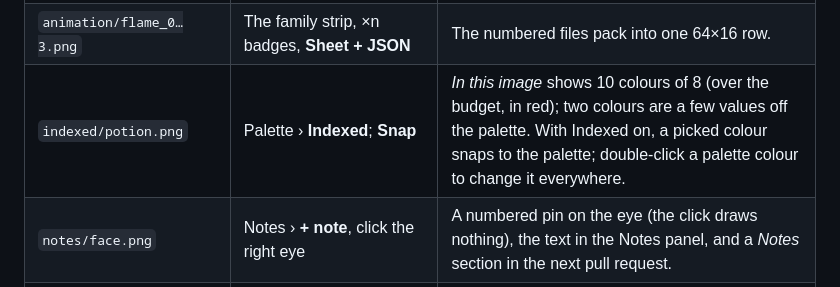
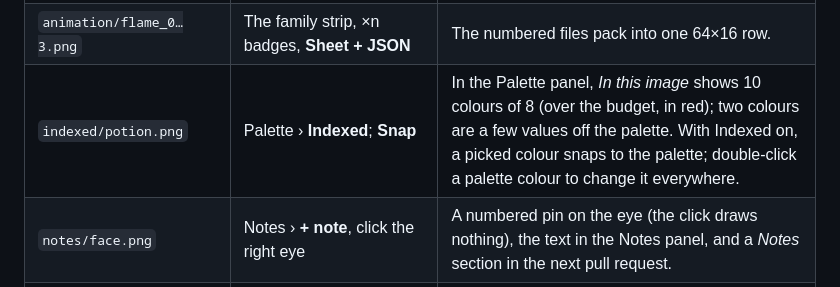
Before and after one commit to snowu/pixel-forge, a Markdown page: examples/playground/README.md, the part around the change. Rendered like a GitHub page.

Commit message:
Right pane: In this image joins the Palette panel

```diff
--- a/examples/playground/README.md
+++ b/examples/playground/README.md
@@ -20,7 +20,7 @@ Regenerate the art with `node scripts/make-playground.mjs`. The `spritewright.co
 | `rotate/diagonals.png` | Image › **Smooth ×2** | 32×32, with the diagonals and the circle smooth instead of 2×2 blocks. |
 | `animation/counter-sheet.png` | The **sheet** strip in the Animation panel: click a frame, ◀ ▶, **+ frame**, ✕; the **×n** badge; Play; **Sheet + JSON** | The digit moves with its frame, so reordering is obvious; the sheet grows and shrinks; a ×3 frame holds three ticks; the zip has the PNG and Aseprite-style JSON with durations. |
 | `animation/flame_0…3.png` | The family strip, ×n badges, **Sheet + JSON** | The numbered files pack into one 64×16 row. |
-| `indexed/potion.png` | Palette › **Indexed**; **Snap** | *In this image* shows 10 colours of 8 (over the budget, in red); two colours are a few values off the palette. With Indexed on, a picked colour snaps to the palette; double-click a palette colour to change it everywhere. |
+| `indexed/potion.png` | Palette › **Indexed**; **Snap** | In the Palette panel, *In this image* shows 10 colours of 8 (over the budget, in red); two colours are a few values off the palette. With Indexed on, a picked colour snaps to the palette; double-click a palette colour to change it everywhere. |
 | `notes/face.png` | Notes › **+ note**, click the right eye | A numbered pin on the eye (the click draws nothing), the text in the Notes panel, and a *Notes* section in the next pull request. |
 | `layers/slime.png` | The **Layers** panel: hide *shading*, drag its opacity, select *line art* and draw; **Merge ↓**; Save | Three layers (colour, shading at 60 %, line art) and no separate sprite for `slime.layers.png`. Drawing touches only the highlighted layer. Save rewrites both files (`git checkout` the folder to reset); merged down to one layer, Save deletes `slime.layers.png`. |
 | `layers/knight.png` | The **Layers** panel: show the hidden *sketch*, hide *line art*, move *shading* up and down, **Copy** a layer, rename one; Ctrl+Z through it all | Four layers as an artist keeps them: a hidden rough sketch, flat colours, shading at 70 %, line art on top. The canvas and the Animation panel show the merged picture; the knight's own PNG only changes when you Save. |
```
Also changed, not shown: docs/readme/layers.png, 1 other file.
